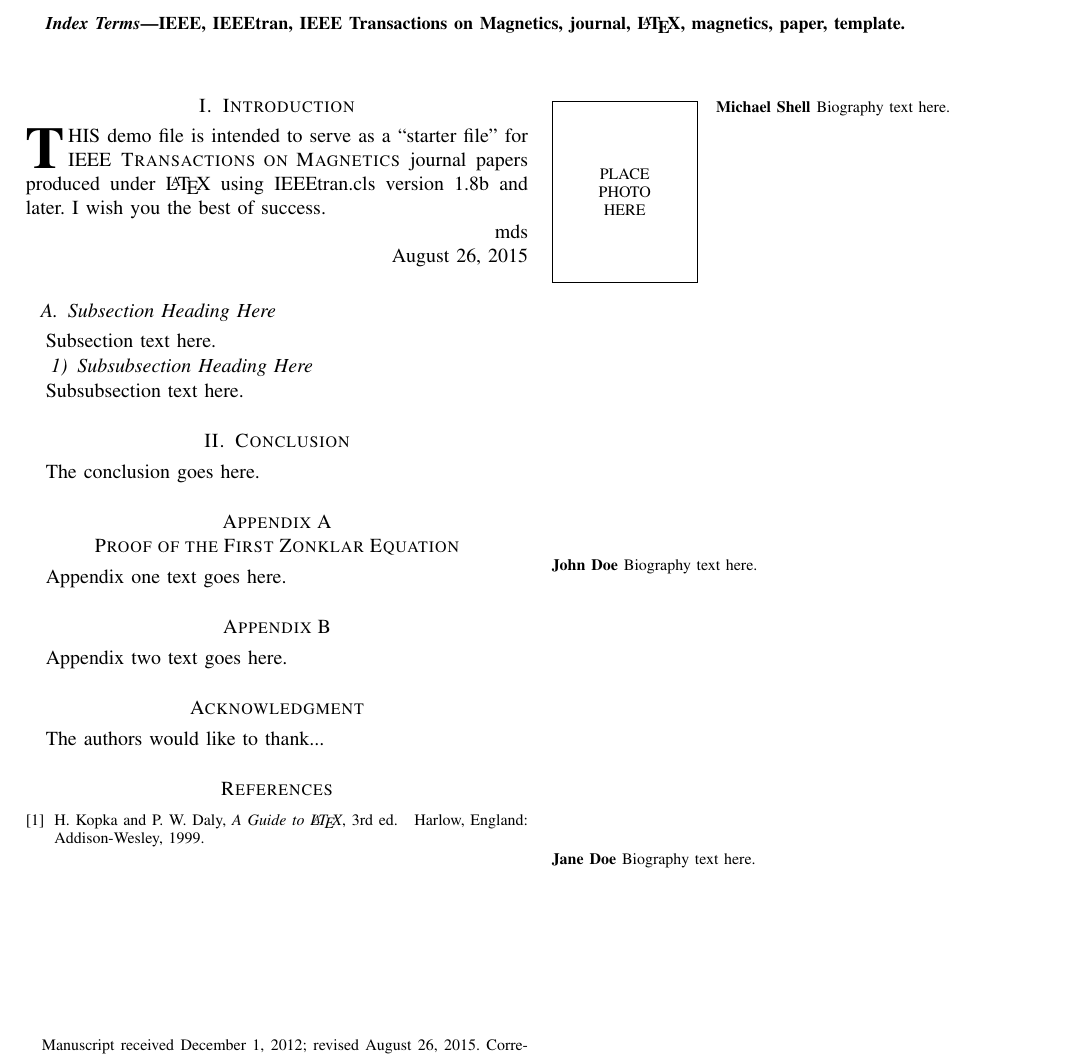
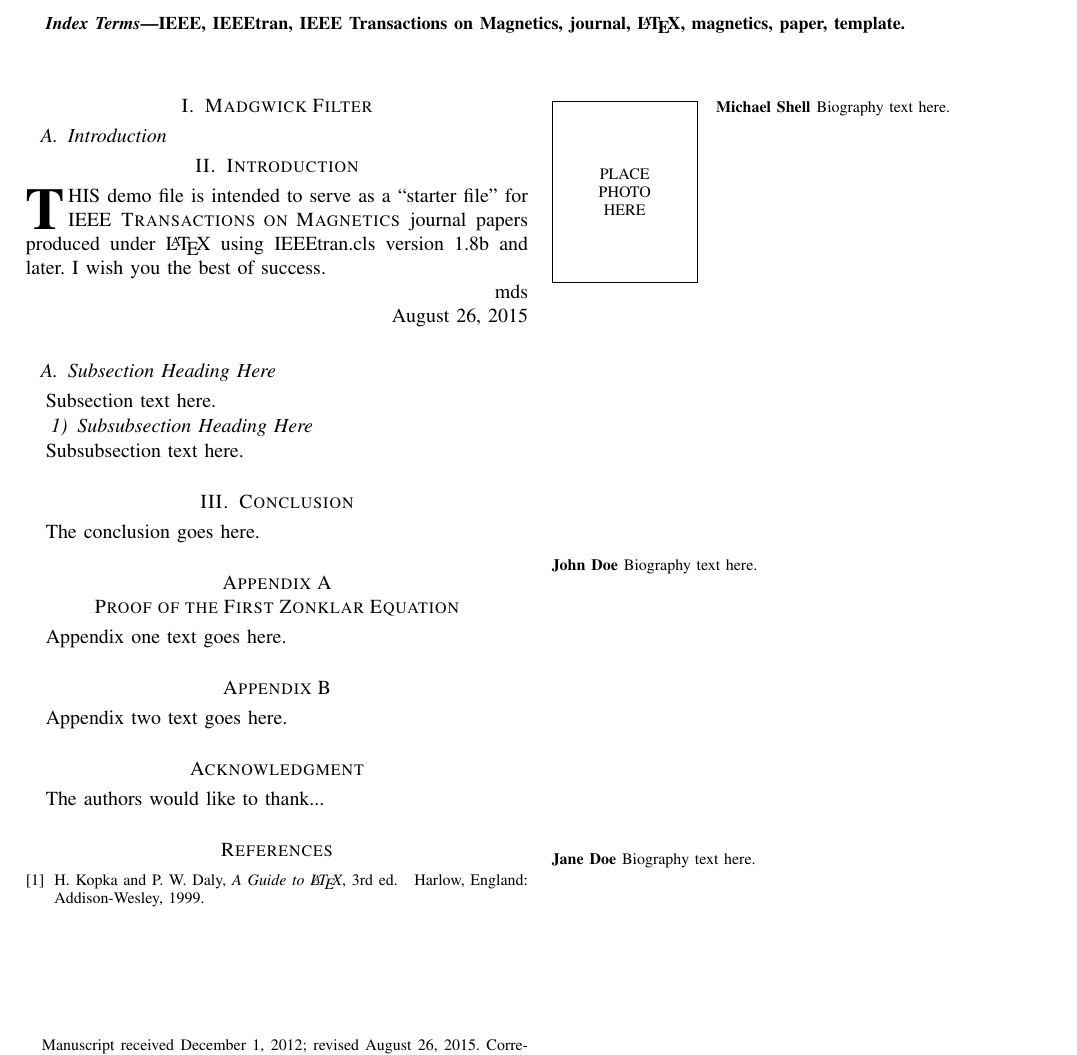
Before and after one commit to sahil-kale/fpv-drone-vio, a LaTeX paper (report/bare_jrnl_transmag.tex, which reads report/madgwick.tex): part of the page, cut so that both start at the same text. Compiled offline with pdfLaTeX; a missing font is replaced by an installed copy or a similar font; a LaTeX package or settings file that is missing is left out.

Commit message:
Add in madgwick subpage as an example

```diff
--- a/report/bare_jrnl_transmag.tex
+++ b/report/bare_jrnl_transmag.tex
@@ -51,6 +51,8 @@
 
 
 \documentclass[journal,transmag]{IEEEtran}
+\usepackage{subfiles}
+
 %
 % If IEEEtran.cls has not been installed into the LaTeX system files,
 % manually specify the path to it like:
@@ -453,6 +455,8 @@
 % creates the second title. It will be ignored for other modes.
 \IEEEpeerreviewmaketitle
 
+\newpage
+\subfile{madgwick}
 
 
 \section{Introduction}
--- /dev/null
+++ b/report/madgwick.tex
@@ -0,0 +1,6 @@
+\documentclass[bare_jrnl_transmag]{subfiles}
+\begin{document}
+\section{Madgwick Filter}
+\subsection{Introduction}
+
+\end{document}
```
